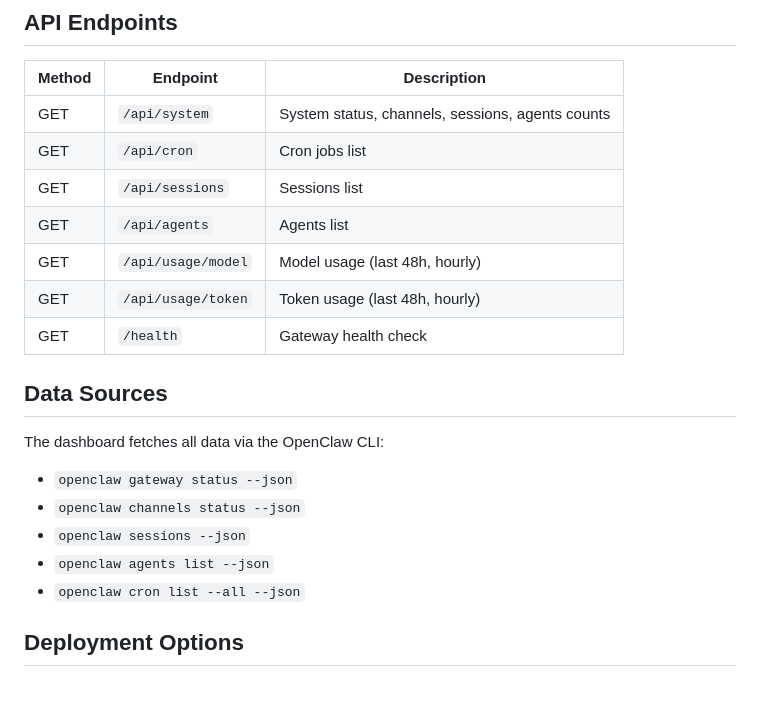
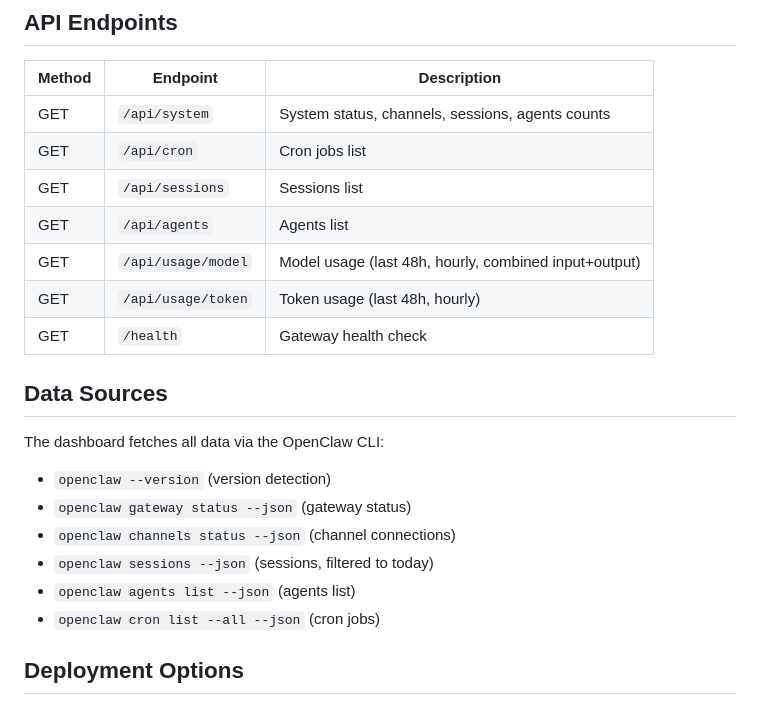
Before and after one commit to metrofx/ocdash, a Markdown page: README.md, the part around one of its changes. GitHub-like rendering.

```diff
--- a/README.md
+++ b/README.md
@@ -41,18 +45,19 @@ The dashboard will be available at http://127.0.0.1:3000
 | GET    | `/api/cron`             | Cron jobs list                                      |
 | GET    | `/api/sessions`         | Sessions list                                       |
 | GET    | `/api/agents`           | Agents list                                          |
-| GET    | `/api/usage/model`      | Model usage (last 48h, hourly)                       |
+| GET    | `/api/usage/model`      | Model usage (last 48h, hourly, combined input+output)|
 | GET    | `/api/usage/token`      | Token usage (last 48h, hourly)                       |
 | GET    | `/health`               | Gateway health check                                 |
 
 ## Data Sources
 
 The dashboard fetches all data via the OpenClaw CLI:
-- `openclaw gateway status --json`
-- `openclaw channels status --json`
-- `openclaw sessions --json`
-- `openclaw agents list --json`
-- `openclaw cron list --all --json`
+- `openclaw --version` (version detection)
+- `openclaw gateway status --json` (gateway status)
+- `openclaw channels status --json` (channel connections)
+- `openclaw sessions --json` (sessions, filtered to today)
+- `openclaw agents list --json` (agents list)
+- `openclaw cron list --all --json` (cron jobs)
 
 ## Deployment Options
 
```
Also changed, not shown: other parts of README.md (+39 -13 lines), SPEC.md (+83 -81 lines).
